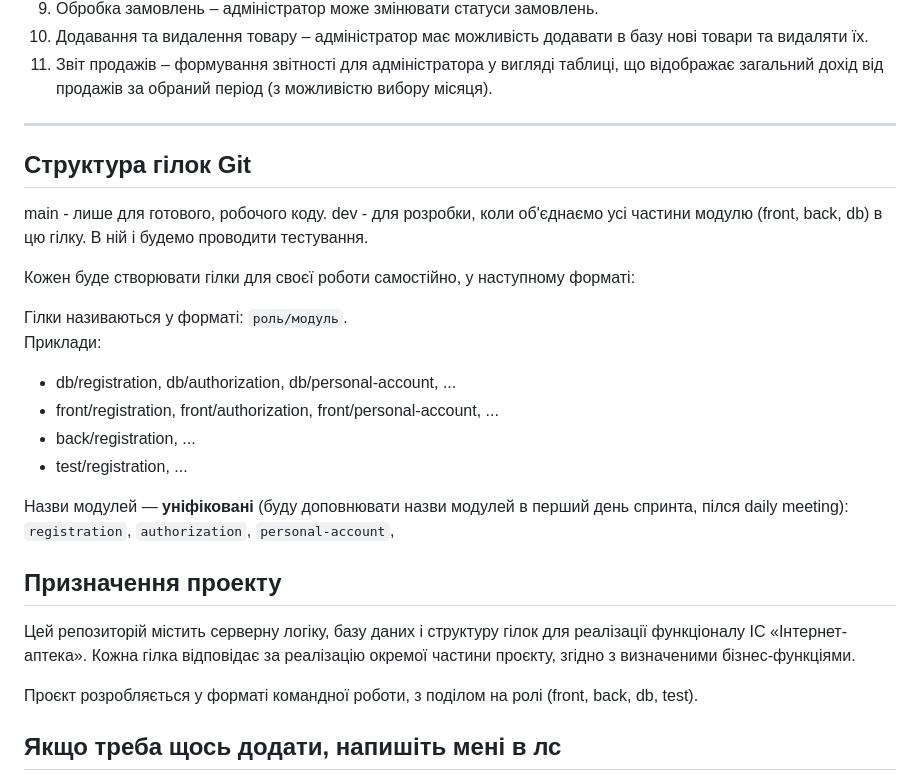
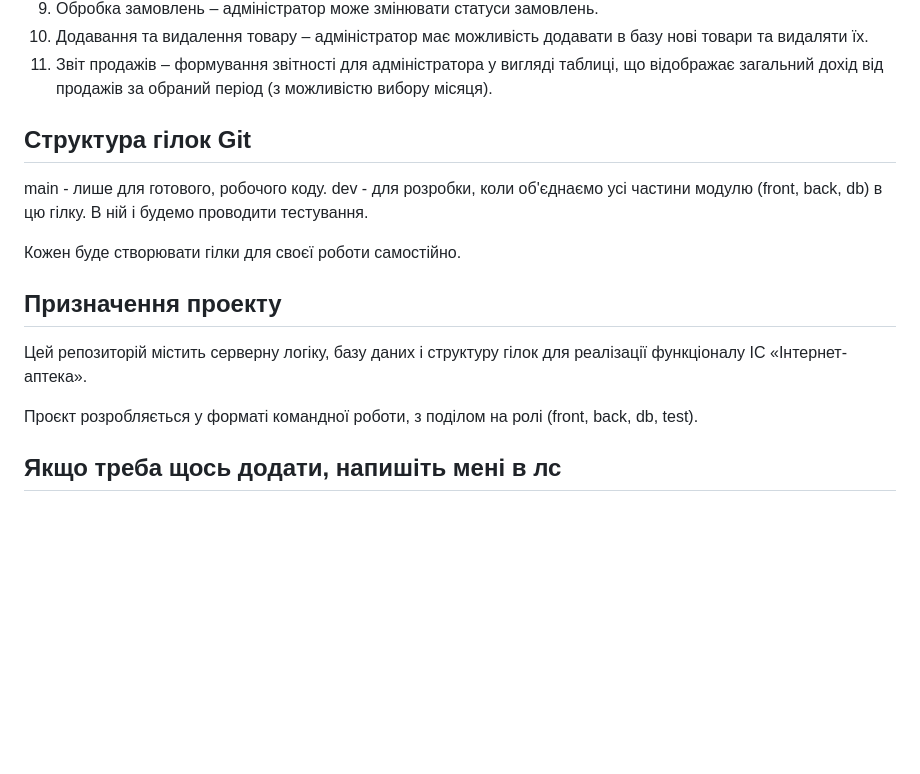
Before and after one commit to bohdan-kiselov/final-pharmacy, a Markdown page: README.md, the part around the change. Drawn GitHub-style; blank space fills up the shorter version.

```diff
--- a/README.md
+++ b/README.md
@@ -14,29 +14,15 @@
 10. Додавання та видалення товару – адміністратор має можливість додавати в базу нові товари та видаляти їх.
 11. Звіт продажів – формування звітності для адміністратора у вигляді таблиці, що відображає загальний дохід від продажів за обраний період (з можливістю вибору місяця).
 
----
 
 ## Структура гілок Git
 main - лише для готового, робочого коду.
 dev - для розробки, коли об'єднаємо усі частини модулю (front, back, db) в цю гілку. В ній і будемо проводити тестування.
 
-Кожен буде створювати гілки для своєї роботи самостійно, у наступному форматі:
-
-Гілки називаються у форматі: `роль/модуль`.
-Приклади:
-
-- db/registration, db/authorization, db/personal-account, ...
-- front/registration, front/authorization, front/personal-account, ...
-- back/registration, ...
-- test/registration, ...
-
-Назви модулей — **уніфіковані** (буду доповнювати назви модулей в перший день спринта, пілся daily meeting):
-`registration`, `authorization`, `personal-account`,
-
-
+Кожен буде створювати гілки для своєї роботи самостійно.
 ## Призначення проекту
 
-Цей репозиторій містить серверну логіку, базу даних і структуру гілок для реалізації функціоналу ІС «Інтернет-аптека». Кожна гілка відповідає за реалізацію окремої частини проєкту, згідно з визначеними бізнес-функціями.
+Цей репозиторій містить серверну логіку, базу даних і структуру гілок для реалізації функціоналу ІС «Інтернет-аптека».
 
 Проєкт розробляється у форматі командної роботи, з поділом на ролі (front, back, db, test).
 
```
